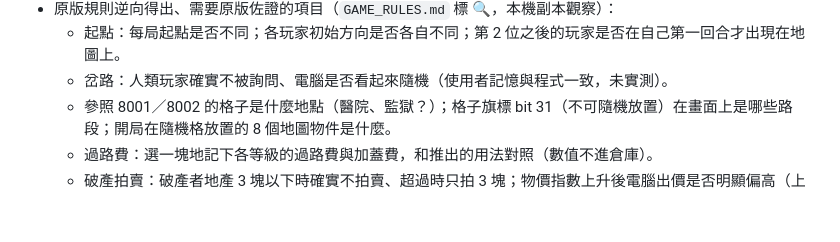
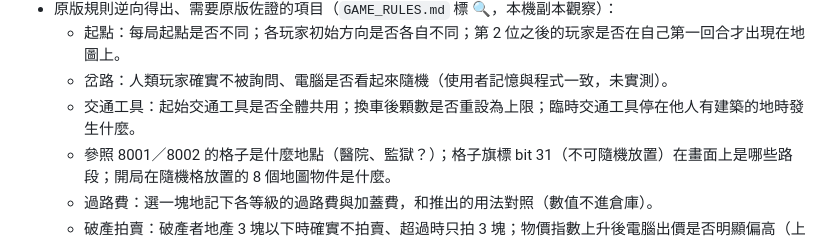
Before and after one commit to Alan-Mai/richman-online, a Markdown page: docs/ROADMAP.md, the part around the change. GitHub-like rendering; blank space fills up the shorter version.

```diff
--- a/docs/ROADMAP.md
+++ b/docs/ROADMAP.md
@@ -64,6 +64,7 @@ RGB555、`SMP`、`SPR`（未壓縮）、FLC、`GND`、地圖資料、MKF 壓縮
 - 原版規則逆向得出、需要原版佐證的項目（`GAME_RULES.md` 標 🔍，本機副本觀察）：
   - 起點：每局起點是否不同；各玩家初始方向是否各自不同；第 2 位之後的玩家是否在自己第一回合才出現在地圖上。
   - 岔路：人類玩家確實不被詢問、電腦是否看起來隨機（使用者記憶與程式一致，未實測）。
+  - 交通工具：起始交通工具是否全體共用；換車後顆數是否重設為上限；臨時交通工具停在他人有建築的地時發生什麼。
   - 參照 8001／8002 的格子是什麼地點（醫院、監獄？）；格子旗標 bit 31（不可隨機放置）在畫面上是哪些路段；開局在隨機格放置的 8 個地圖物件是什麼。
   - 過路費：選一塊地記下各等級的過路費與加蓋費，和推出的用法對照（數值不進倉庫）。
   - 破產拍賣：破產者地產 3 塊以下時確實不拍賣、超過時只拍 3 塊；物價指數上升後電腦出價是否明顯偏高（上限公式中物價指數乘兩次）。
```
Also changed, not shown: CLAUDE.md (+1 -1 lines), 1 other file.
